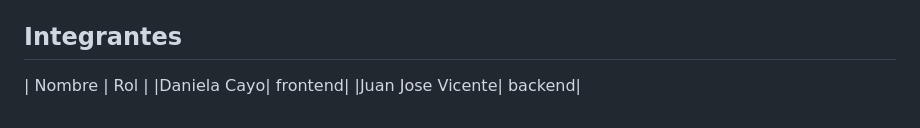
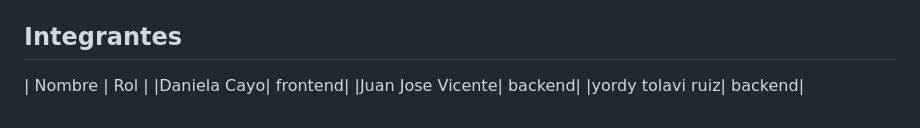
Before and after one commit to TecnologiaWeb2/Tecnologiaweb2, a Markdown page: README.md, the part around the change. Rendered like a GitHub page.

Commit message:
Add Yordy Tolavi Ruiz to backend team

```diff
--- a/README.md
+++ b/README.md
@@ -85,3 +85,4 @@ php verificar.php                                # pruebas automáticas: 57 de 5
 | Nombre | Rol |
 |Daniela Cayo| frontend|
 |Juan Jose Vicente| backend|
+|yordy tolavi ruiz| backend|
```
